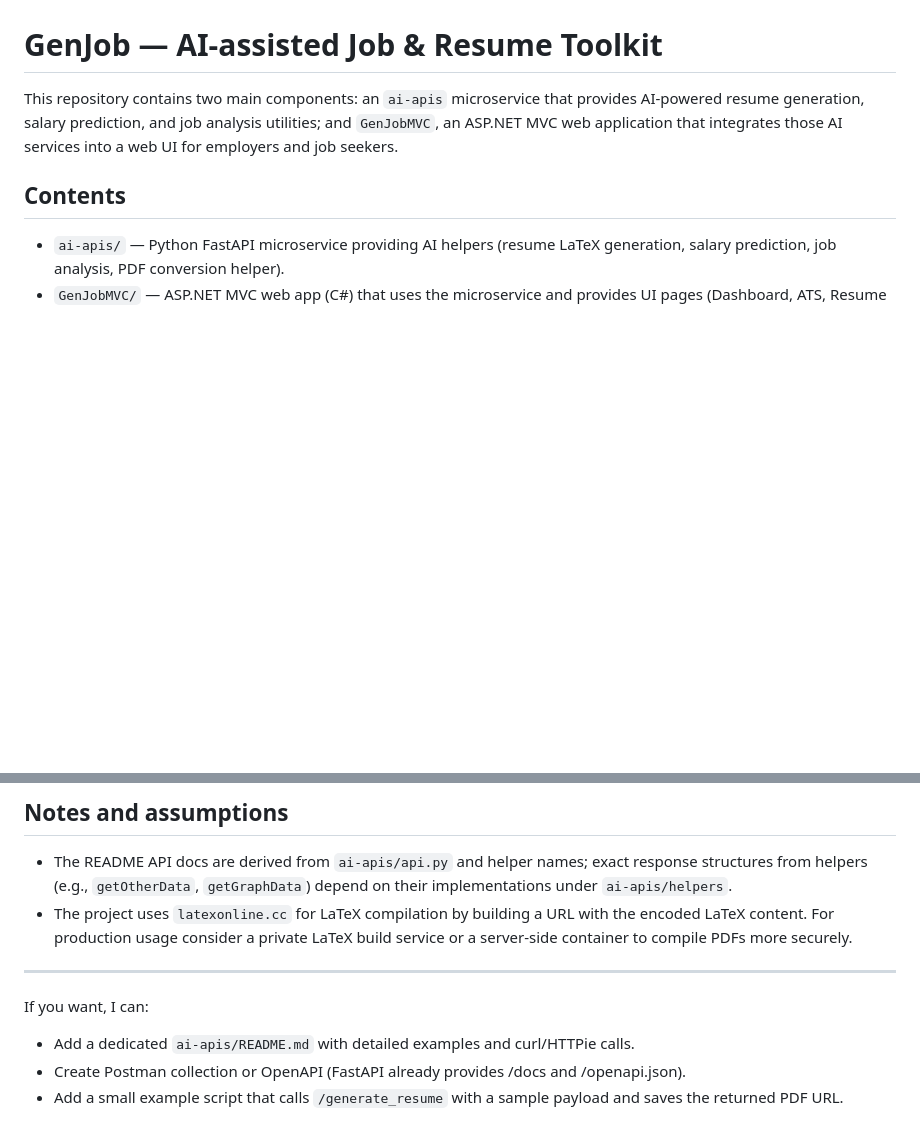
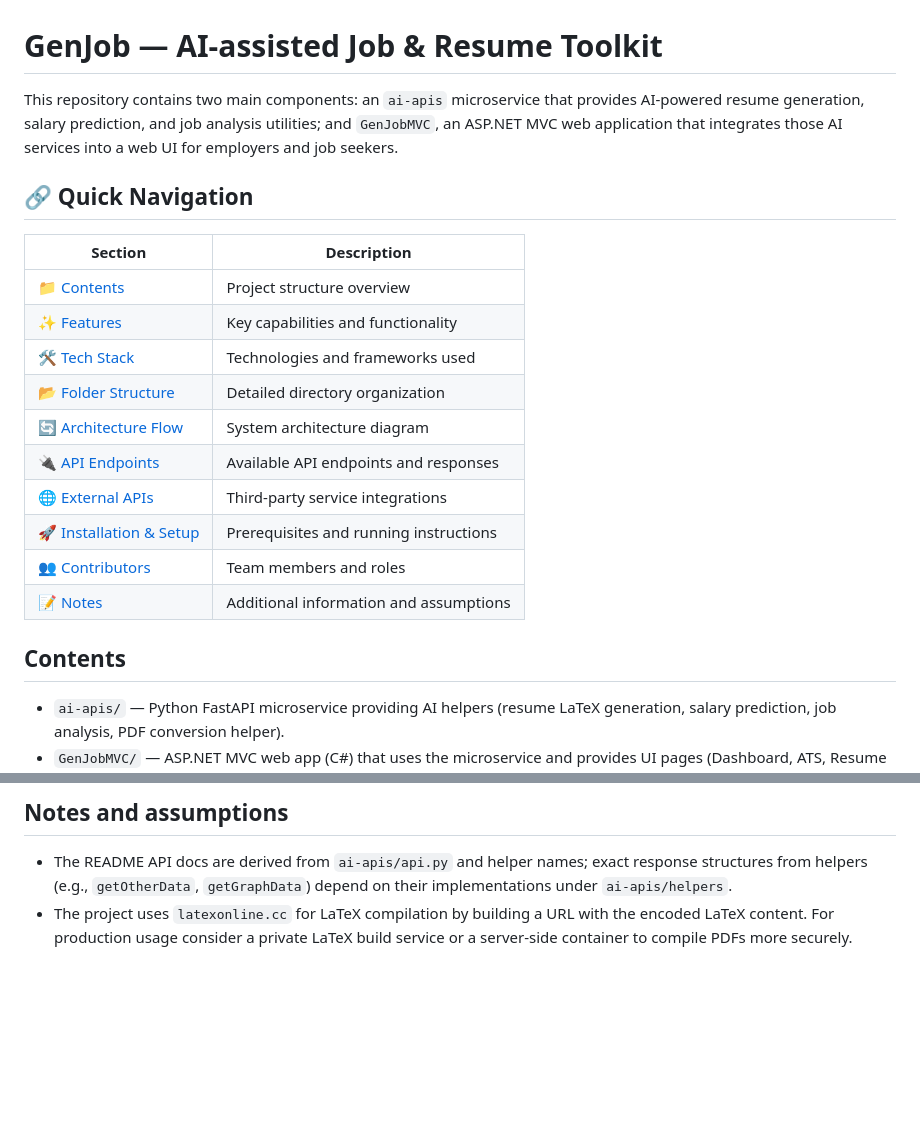
Before and after one commit to Devan019/GenJob, a Markdown page: readme.md, 2 parts joined by grey strips. GitHub-like rendering; blank space fills up the shorter version.

```diff
--- a/readme.md
+++ b/readme.md
@@ -1,6 +1,21 @@
 # GenJob — AI-assisted Job & Resume Toolkit
 
 This repository contains two main components: an `ai-apis` microservice that provides AI-powered resume generation, salary prediction, and job analysis utilities; and `GenJobMVC`, an ASP.NET MVC web application that integrates those AI services into a web UI for employers and job seekers.
+
+## 🔗 Quick Navigation
+
+| Section | Description |
+|---------|-------------|
+| [📁 Contents](#contents) | Project structure overview |
+| [✨ Features](#project-features) | Key capabilities and functionality |
+| [🛠️ Tech Stack](#tech-stack) | Technologies and frameworks used |
+| [📂 Folder Structure](#folder-structure-short) | Detailed directory organization |
+| [🔄 Architecture Flow](#high-level-flow) | System architecture diagram |
+| [🔌 API Endpoints](#ai-apis-api-endpoints-and-example-return-objects) | Available API endpoints and responses |
+| [🌐 External APIs](#external-api-integrations) | Third-party service integrations |
+| [🚀 Installation & Setup](#how-to-run) | Prerequisites and running instructions |
+| [👥 Contributors](#individual-contributors) | Team members and roles |
+| [📝 Notes](#notes-and-assumptions) | Additional information and assumptions |
 
 ## Contents
 - `ai-apis/` — Python FastAPI microservice providing AI helpers (resume LaTeX generation, salary prediction, job analysis, PDF conversion helper).
@@ -237,10 +252,3 @@ dotnet run
 
 - The README API docs are derived from `ai-apis/api.py` and helper names; exact response structures from helpers (e.g., `getOtherData`, `getGraphData`) depend on their implementations under `ai-apis/helpers`.
 - The project uses `latexonline.cc` for LaTeX compilation by building a URL with the encoded LaTeX content. For production usage consider a private LaTeX build service or a server-side container to compile PDFs more securely.
-
----
-
-If you want, I can:
-- Add a dedicated `ai-apis/README.md` with detailed examples and curl/HTTPie calls.
-- Create Postman collection or OpenAPI (FastAPI already provides /docs and /openapi.json).
-- Add a small example script that calls `/generate_resume` with a sample payload and saves the returned PDF URL.
```
Also changed, not shown: other parts of readme.md (+1 -1 lines).
